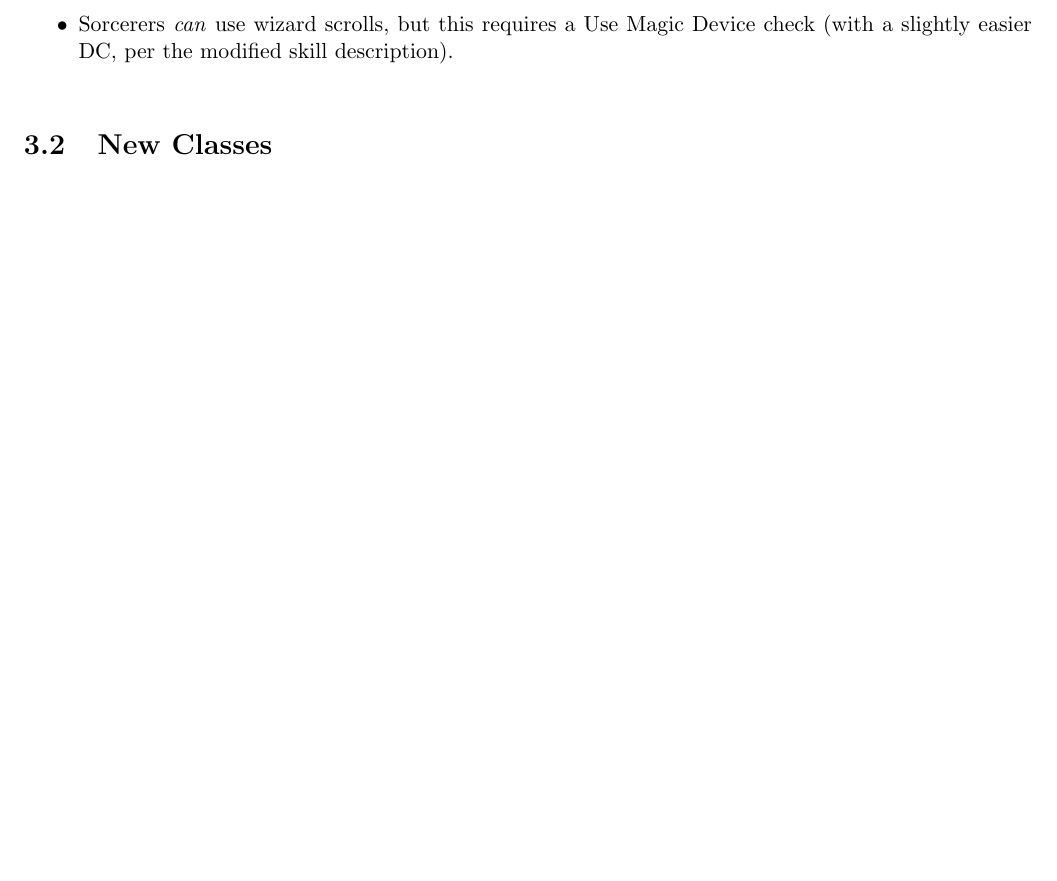
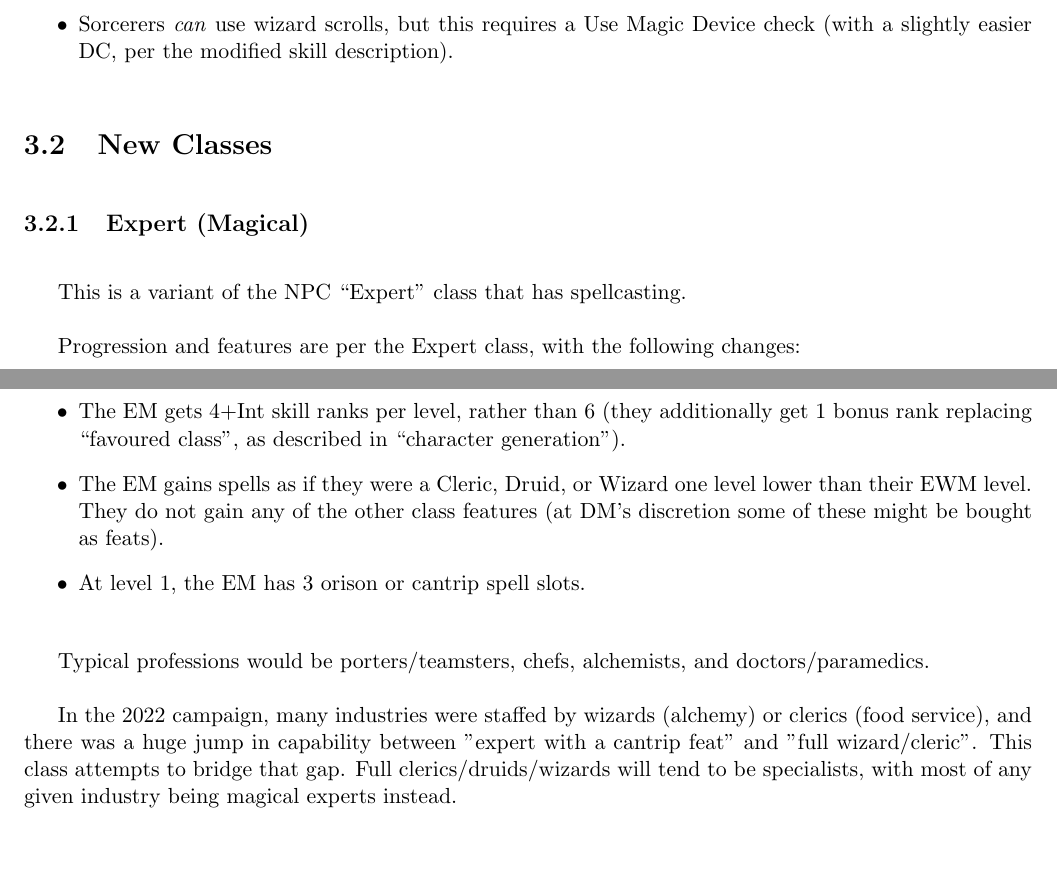
Before and after one commit to cjthomas-opensource/pf1e-houserules, a LaTeX document (houserules/world-of-adv-dmhouserules.tex, which reads houserules/world-of-adv-classes.tex): part of page 19 of 41 before the commit and two parts of pages 19 and 20 of 42 after it, the two joined at a grey line, cut so that both start at the same text, the shorter picture padded with empty space. Compiled offline with pdfLaTeX.

Commit message:
Added magical variant of expert class. Clarified that Smaw's Visor blocks NIR.

```diff
--- a/houserules/world-of-adv-classes.tex
+++ b/houserules/world-of-adv-classes.tex
@@ -98,4 +98,33 @@ description).
 \section{New Classes}
 
 %
+\subsection{Expert (Magical)}
+
+This is a variant of the NPC ``Expert'' class that has spellcasting.
+
+Progression and features are per the Expert class, with the following
+changes:
+
+\begin{itemize}
+\item The EM gets 8 class skills rather than 10.
+\item The EM gets 4+Int skill ranks per level, rather than 6 (they
+additionally get 1 bonus rank replacing ``favoured class'', as described
+in ``character generation'').
+\item The EM gains spells as if they were a Cleric, Druid, or Wizard one
+level lower than their EWM level. They do not gain any of the other class
+features (at DM's discretion some of these might be bought as feats).
+\item At level 1, the EM has 3 orison or cantrip spell slots.
+\end{itemize}
+%
+
+Typical professions would be porters/teamsters, chefs, alchemists, and
+doctors/paramedics.
+
+In the 2022 campaign, many industries were staffed by wizards (alchemy) or
+clerics (food service), and there was a huge jump in capability between
+"expert with a cantrip feat" and "full wizard/cleric". This class attempts
+to bridge that gap. Full clerics/druids/wizards will tend to be specialists,
+with most of any given industry being magical experts instead.
+
+%
 % This is the end of the file.
```
Also changed, not shown: houserules/world-of-adv-spells.tex (+4 -0 lines), documents/world-of-adv-dmhouserules.pdf, documents/world-of-adv-houserules.pdf.
